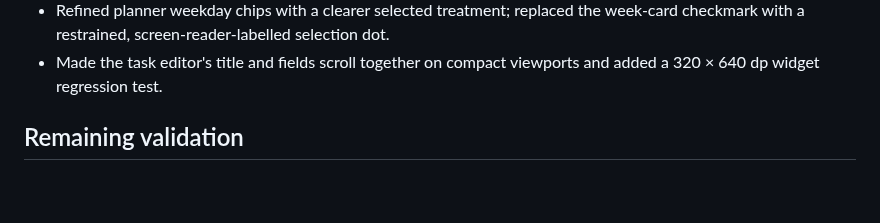
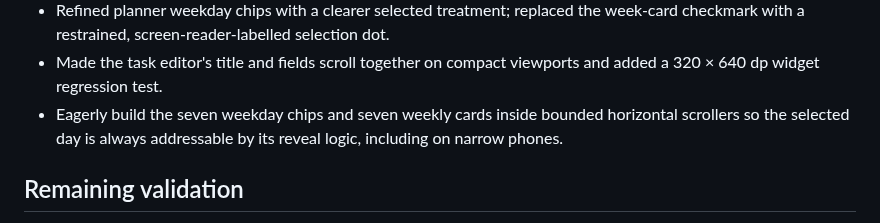
Before and after one commit to Mzarmehi1390/DarsYar, a Markdown page: docs/REDESIGN_AUDIT.md, the part around the change. Rendered like a GitHub page; blank space fills up the shorter version.

Commit message:
docs(redesign): document selected weekday reveal behavior

```diff
--- a/docs/REDESIGN_AUDIT.md
+++ b/docs/REDESIGN_AUDIT.md
@@ -106,6 +106,9 @@ The redesign must not alter:
   week-card checkmark with a restrained, screen-reader-labelled selection dot.
 - Made the task editor's title and fields scroll together on compact viewports and
   added a 320 × 640 dp widget regression test.
+- Eagerly build the seven weekday chips and seven weekly cards inside bounded
+  horizontal scrollers so the selected day is always addressable by its reveal logic,
+  including on narrow phones.
 
 ## Remaining validation
 
```
